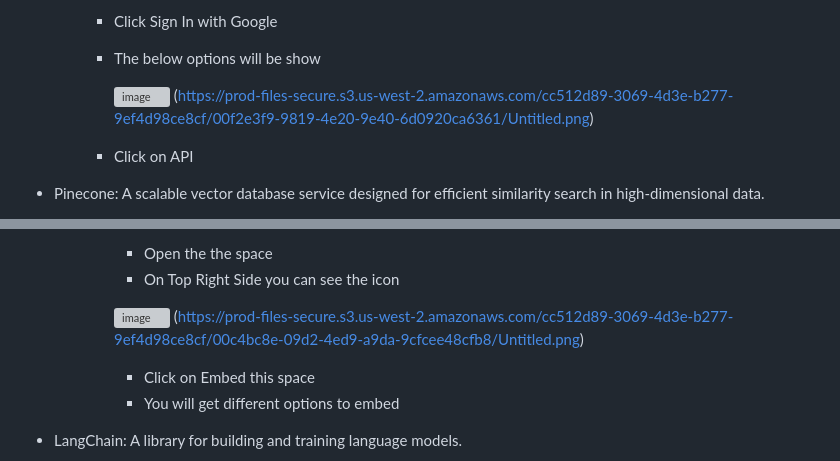
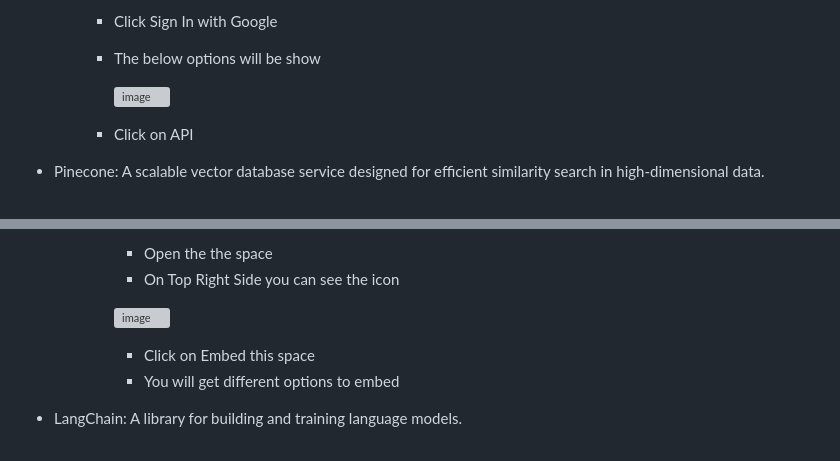
Before and after one commit to DARSHAN2224/AIChatBot, a Markdown page: README.md, 2 parts joined by grey strips. Drawn GitHub-style; grey boxes are pictures that could not be loaded.

```diff
--- a/README.md
+++ b/README.md
@@ -23,7 +23,6 @@ link of the chap bot: click here to open chat bot ==> [AI Chat Bot](https://dars
         - The below options will be show
 
             ![image](https://github.com/user-attachments/assets/20c2a3f8-d72e-48b1-a8ae-65dcf45cb09e)
-(https://prod-files-secure.s3.us-west-2.amazonaws.com/cc512d89-3069-4d3e-b277-9ef4d98ce8cf/00f2e3f9-9819-4e20-9e40-6d0920ca6361/Untitled.png)
 
         - Click on API
 
@@ -91,7 +90,6 @@ link of the chap bot: click here to open chat bot ==> [AI Chat Bot](https://dars
             - On Top Right Side you can see the icon
 
             ![image](https://github.com/user-attachments/assets/cd023bf3-9185-4f86-ae38-7bb8e4b990b3)
-(https://prod-files-secure.s3.us-west-2.amazonaws.com/cc512d89-3069-4d3e-b277-9ef4d98ce8cf/00c4bc8e-09d2-4ed9-a9da-9cfcee48cfb8/Untitled.png)
 
             - Click on Embed this space
             - You will get different options to embed
```
